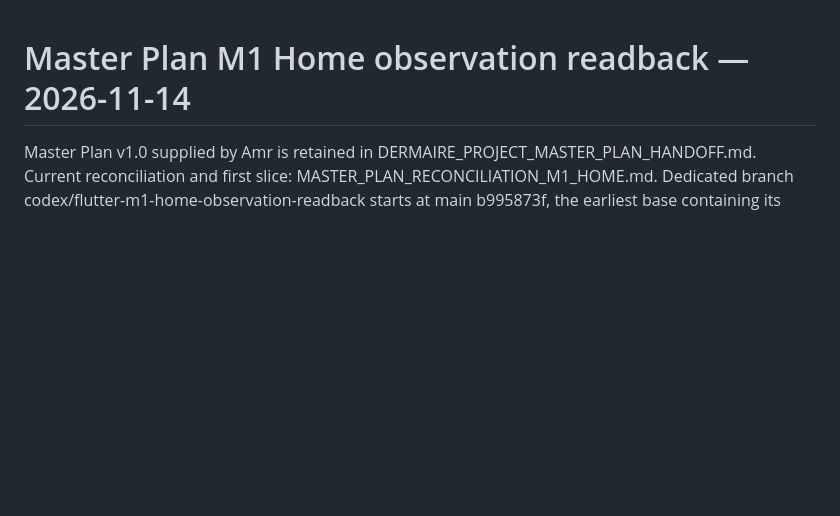
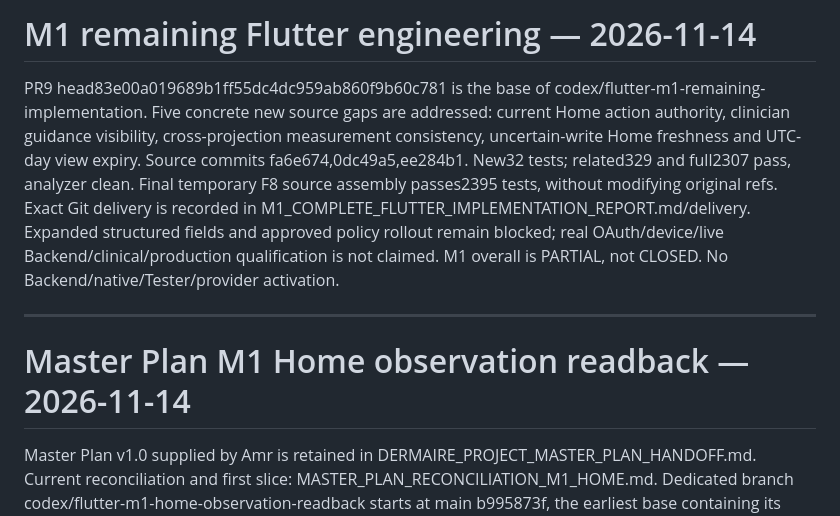
Before and after one commit to Hussamwaleed15/Dermaire-Project, a Markdown page: app/docs/FLUTTER_IMPLEMENTATION_STATUS.md, the part around the change. Rendered like a GitHub page; blank space fills up the shorter version.

Commit message:
docs(flutter): report M1 completion evidence and external contract gates

```diff
--- a/app/docs/FLUTTER_IMPLEMENTATION_STATUS.md
+++ b/app/docs/FLUTTER_IMPLEMENTATION_STATUS.md
@@ -1,3 +1,19 @@
+# M1 remaining Flutter engineering — 2026-11-14
+
+PR9 head83e00a019689b1ff55dc4dc959ab860f9b60c781 is the base of
+codex/flutter-m1-remaining-implementation. Five concrete new source gaps are
+addressed: current Home action authority, clinician guidance visibility,
+cross-projection measurement consistency, uncertain-write Home freshness and
+UTC-day view expiry. Source commits fa6e674,0dc49a5,ee284b1. New32 tests;
+related329 and full2307 pass, analyzer clean. Final temporary F8 source assembly
+passes2395 tests, without modifying original refs. Exact Git delivery is recorded
+in M1_COMPLETE_FLUTTER_IMPLEMENTATION_REPORT.md/delivery.
+Expanded structured fields and approved policy rollout remain blocked; real
+OAuth/device/live Backend/clinical/production qualification is not claimed.
+M1 overall is PARTIAL, not CLOSED. No Backend/native/Tester/provider activation.
+
+---
+
 # Master Plan M1 Home observation readback — 2026-11-14
 
 Master Plan v1.0 supplied by Amr is retained in
```
Also changed, not shown: app/docs/M1_COMPLETE_FLUTTER_IMPLEMENTATION_REPORT.md (added, +183 -0 lines), app/docs/M1_COMPLETION_HUSSAM_HANDOFF.md (added, +67 -0 lines).
